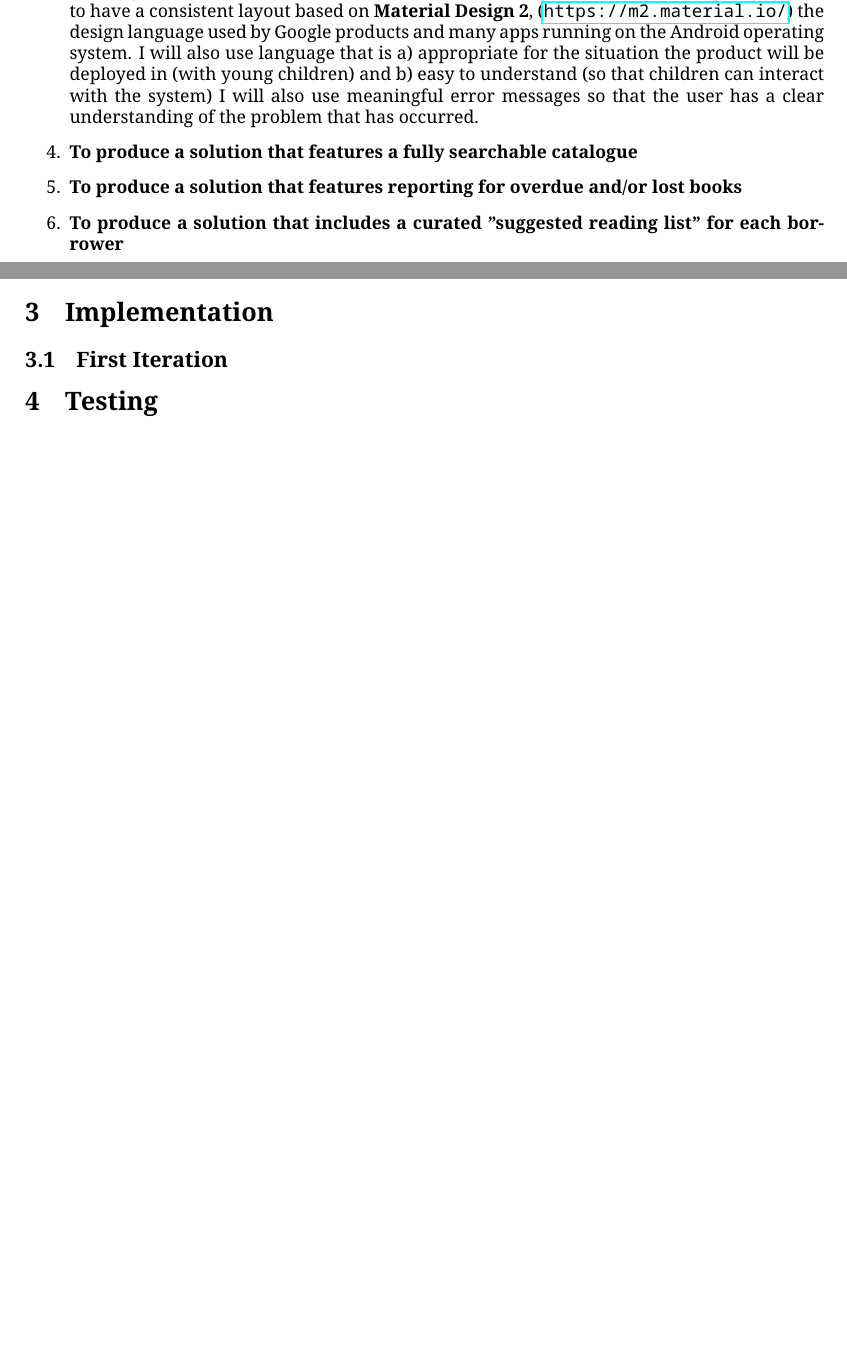
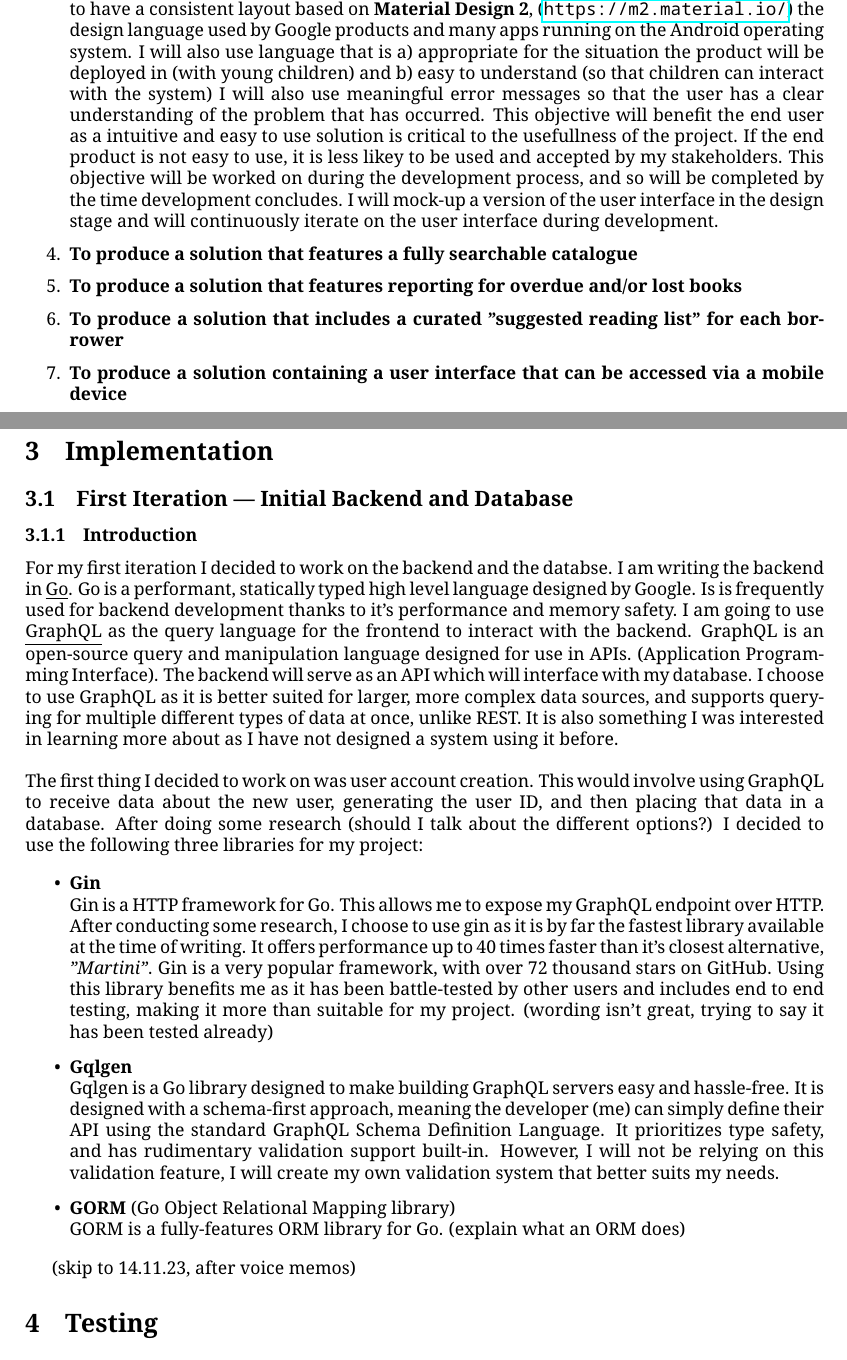
Before and after one commit to jcxldn/fosscat, a LaTeX document (docs/main.tex): two parts of pages 8 and 9 of 9 before the commit and two parts of pages 9 and 11 of 11 after it, joined at a grey line, cut so that both start at the same text, the shorter picture padded with empty space. The pictures show the PDF file docs/main.pdf that the author committed with the source.

Commit message:
(docs): Initial writeup of work done so far (iteration 1)

```diff
--- a/docs/main.tex
+++ b/docs/main.tex
@@ -206,9 +206,40 @@ sentance or two on what it does and why (justify it being there)
 
 \subsubsection{Test Plan}
 
+\pagebreak
+
 \section{Implementation}
 
-\subsection{First Iteration}
+\subsection{First Iteration | Initial Backend and Database}
+
+\subsubsection{Introduction}
+
+\noindent For my first iteration I decided to work on the backend and the databse.
+I am writing the backend in \underline{Go}.
+Go is a performant, statically typed high level language designed by Google.
+Is is frequently used for backend development thanks to it's performance and memory safety.
+I am going to use \underline{GraphQL} as the query language for the frontend to interact with the backend. GraphQL is an open-source query and manipulation language designed for use in APIs. (Application Programming Interface). The backend will serve as an API which will interface with my database.
+I choose to use GraphQL as it is better suited for larger, more complex data sources, and supports querying for multiple different types of data at once, unlike REST. It is also something I was interested in learning more about as I have not designed a system using it before.
+
+\noindent\\ The first thing I decided to work on was user account creation. This would involve using GraphQL to receive data about the new user, generating the user ID, and then placing that data in a database.
+After doing some research (should I talk about the different options?) I decided to use the following three libraries for my project:
+
+\begin{outline}
+    \1 \textbf{Gin}\\
+    Gin is a HTTP framework for Go. This allows me to expose my GraphQL endpoint over HTTP. After conducting some research, I choose to use gin as it is by far the fastest library available at the time of writing.
+    It offers performance up to 40 times faster than it's closest alternative, \textit{"Martini"}.
+    Gin is a very popular framework, with over 72 thousand stars on GitHub. Using this library benefits me as it has been battle-tested by other users and includes end to end testing, making it more than suitable for my project. (wording isn't great, trying to say it has been tested already)
+
+    \1 \textbf{Gqlgen}\\
+    Gqlgen is a Go library designed to make building GraphQL servers easy and hassle-free. It is designed with a schema-first approach, meaning the developer (me) can simply define their API using the standard GraphQL Schema Definition Language. It prioritizes type safety, and has rudimentary validation support built-in. However, I will not be relying on this validation feature, I will create my own validation system that better suits my needs.
+
+    \1 \textbf{GORM} (Go Object Relational Mapping library)\\
+    GORM is a fully-features ORM library for Go. (explain what an ORM does)
+\end{outline}
+
+(skip to 14.11.23, after voice memos)
+
+
 
 \section{Testing}
 
```
Also changed, not shown: docs/main.pdf.
